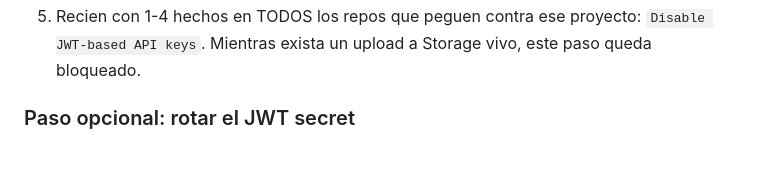
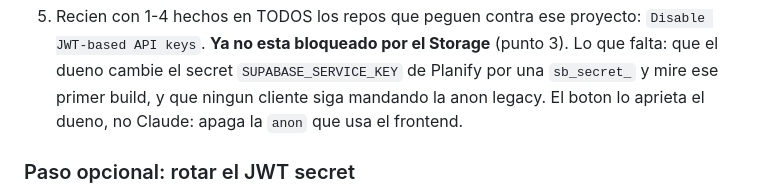
Before and after one commit to loekemeyer/Producc-Virg-QR-test, a Markdown page: CLAUDE.md, the part around one of its changes. GitHub-like rendering; blank space fills up the shorter version.

```diff
--- a/CLAUDE.md
+++ b/CLAUDE.md
@@ -348,6 +370,8 @@ andando. Si no anda, NO se apagan las legacy todavia.
 5. Recien con 1-4 hechos en TODOS los repos que peguen contra ese proyecto:
-   `Disable JWT-based API keys`. Mientras exista un upload a Storage vivo, este paso
-   queda bloqueado.
+   `Disable JWT-based API keys`. **Ya no esta bloqueado por el Storage** (punto 3). Lo que
+   falta: que el dueno cambie el secret `SUPABASE_SERVICE_KEY` de Planify por una
+   `sb_secret_` y mire ese primer build, y que ningun cliente siga mandando la anon legacy.
+   El boton lo aprieta el dueno, no Claude: apaga la `anon` que usa el frontend.
 
 ### Paso opcional: rotar el JWT secret
 
```
Also changed, not shown: other parts of CLAUDE.md (+49 -27 lines).
